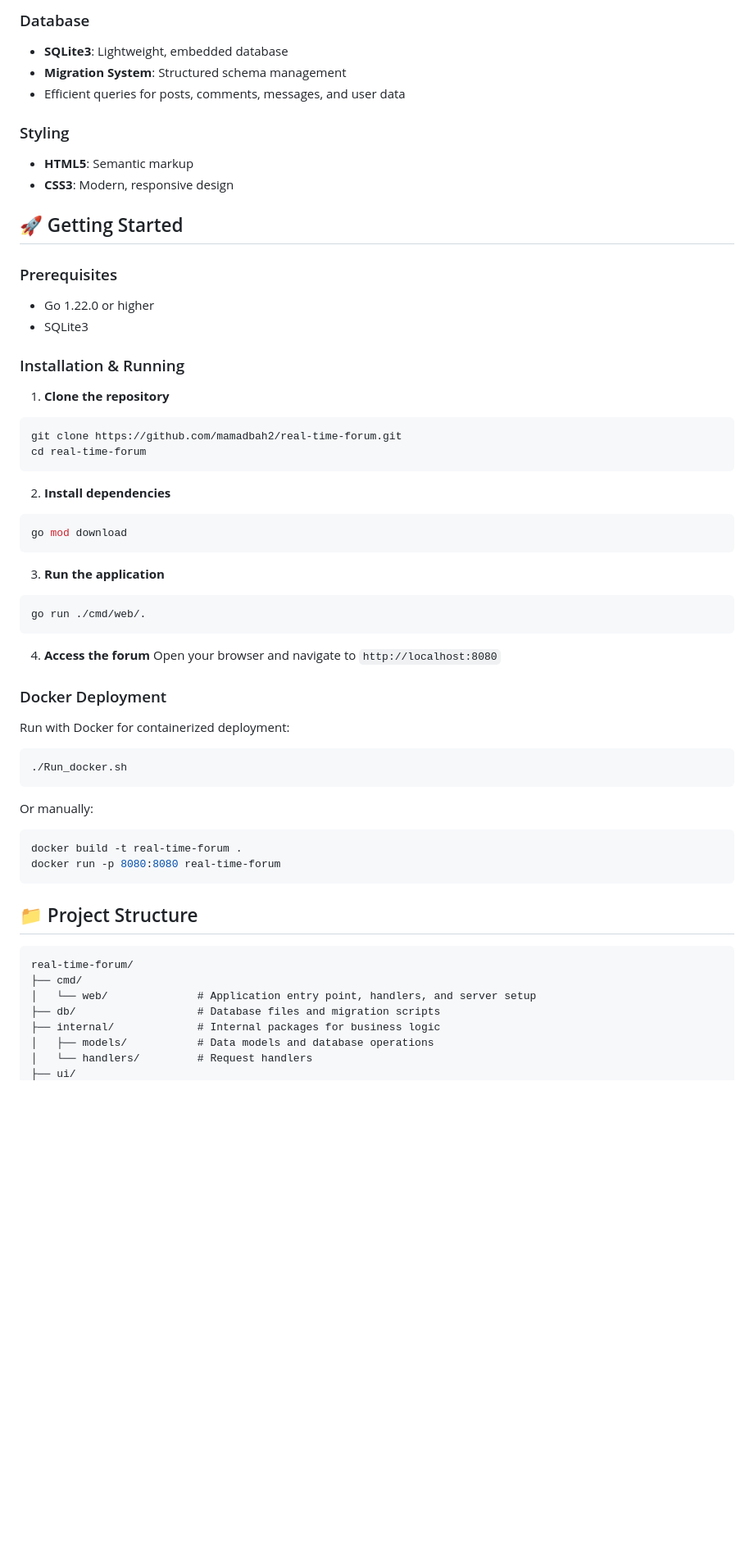
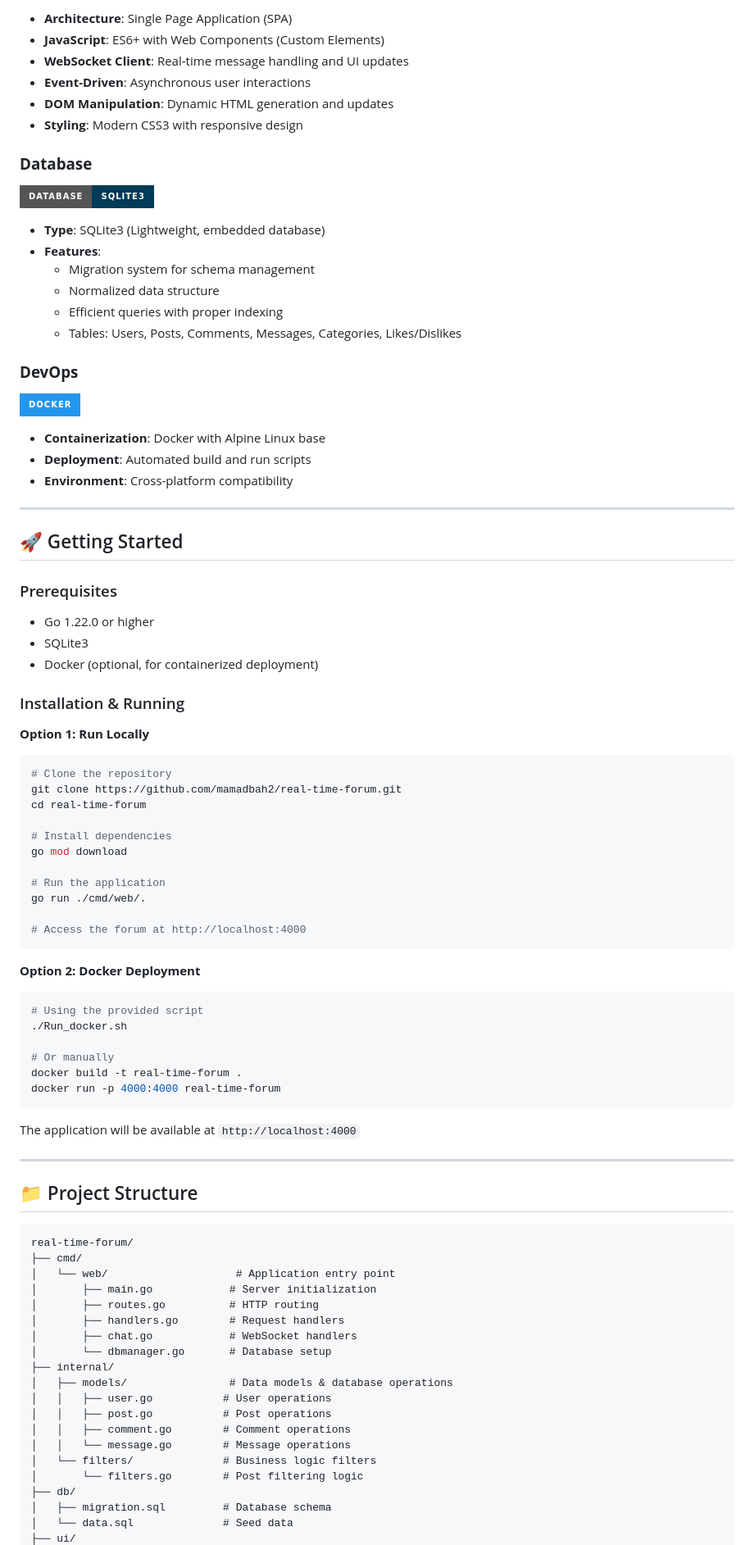
Before and after one commit to mamadbah2/real-time-forum, a Markdown page: README.md, the part around one of its changes. Shown at 82% size. GitHub-like rendering; badges without logos; blank space fills up the shorter version.

````diff
--- a/README.md
+++ b/README.md
@@ -55,61 +74,90 @@ This real-time forum is a complete web application that enables users to create
 
-### Database
-- **SQLite3**: Lightweight, embedded database
-- **Migration System**: Structured schema management
-- Efficient queries for posts, comments, messages, and user data
+- **Architecture**: Single Page Application (SPA)
+- **JavaScript**: ES6+ with Web Components (Custom Elements)
+- **WebSocket Client**: Real-time message handling and UI updates
+- **Event-Driven**: Asynchronous user interactions
+- **DOM Manipulation**: Dynamic HTML generation and updates
+- **Styling**: Modern CSS3 with responsive design
 
-### Styling
-- **HTML5**: Semantic markup
-- **CSS3**: Modern, responsive design
+### **Database**
+![SQLite](https://img.shields.io/badge/Database-SQLite3-003B57?style=for-the-badge&logo=sqlite)
+
+- **Type**: SQLite3 (Lightweight, embedded database)
+- **Features**:
+  - Migration system for schema management
+  - Normalized data structure
+  - Efficient queries with proper indexing
+  - Tables: Users, Posts, Comments, Messages, Categories, Likes/Dislikes
+
+### **DevOps**
+![Docker](https://img.shields.io/badge/Docker-2496ED?style=for-the-badge&logo=docker&logoColor=white)
+
+- **Containerization**: Docker with Alpine Linux base
+- **Deployment**: Automated build and run scripts
+- **Environment**: Cross-platform compatibility
+
+---
 
 ## 🚀 Getting Started
 
 ### Prerequisites
 - Go 1.22.0 or higher
 - SQLite3
+- Docker (optional, for containerized deployment)
 
 ### Installation & Running
 
-1. **Clone the repository**
+**Option 1: Run Locally**
+
 ```bash
+# Clone the repository
 git clone https://github.com/mamadbah2/real-time-forum.git
 cd real-time-forum
+
+# Install dependencies
+go mod download
+
+# Run the application
+go run ./cmd/web/.
+
+# Access the forum at http://localhost:4000
 ```
 
-2. **Install dependencies**
+**Option 2: Docker Deployment**
+
 ```bash
-go mod download
+# Using the provided script
+./Run_docker.sh
+
+# Or manually
+docker build -t real-time-forum .
+docker run -p 4000:4000 real-time-forum
 ```
 
-3. **Run the application**
-```bash
-go run ./cmd/web/.
-```
+The application will be available at `http://localhost:4000`
 
-4. **Access the forum**
-Open your browser and navigate to `http://localhost:8080`
-
-### Docker Deployment
-
-Run with Docker for containerized deployment:
-```bash
-./Run_docker.sh
-```
-
-Or manually:
-```bash
-docker build -t real-time-forum .
-docker run -p 8080:8080 real-time-forum
-```
+---
 
 ## 📁 Project Structure
 
 ```
 real-time-forum/
 ├── cmd/
-│   └── web/              # Application entry point, handlers, and server setup
-├── db/                   # Database files and migration scripts
-├── internal/             # Internal packages for business logic
-│   ├── models/           # Data models and database operations
-│   └── handlers/         # Request handlers
+│   └── web/                    # Application entry point
+│       ├── main.go            # Server initialization
+│       ├── routes.go          # HTTP routing
+│       ├── handlers.go        # Request handlers
+│       ├── chat.go            # WebSocket handlers
+│       └── dbmanager.go       # Database setup
+├── internal/
+│   ├── models/                # Data models & database operations
+│   │   ├── user.go           # User operations
+│   │   ├── post.go           # Post operations
+│   │   ├── comment.go        # Comment operations
+│   │   └── message.go        # Message operations
+│   └── filters/              # Business logic filters
+│       └── filters.go        # Post filtering logic
+├── db/
+│   ├── migration.sql         # Database schema
+│   └── data.sql              # Seed data
 ├── ui/
````
Also changed, not shown: other parts of README.md (+231 -72 lines).
